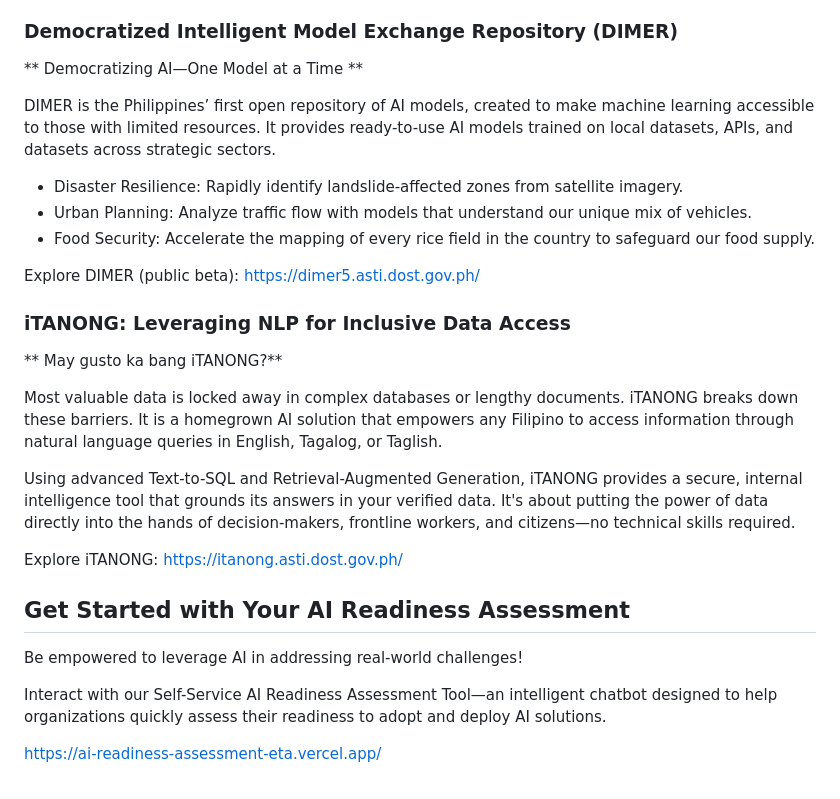
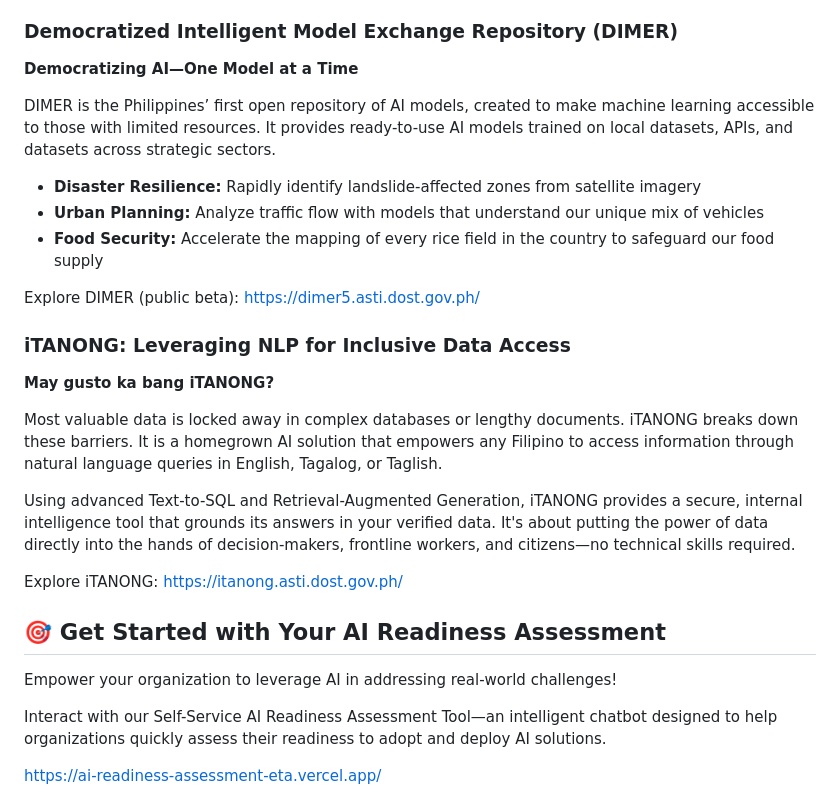
Before and after one commit to kurtvalcorza/acabai-ph, a Markdown page: README.md, the part around one of its changes. Rendered like a GitHub page.

```diff
--- a/README.md
+++ b/README.md
@@ -19,19 +69,19 @@ By providing centralized access to high-performance computing, curated datasets,
 
 ### Democratized Intelligent Model Exchange Repository (DIMER)
 
-** Democratizing AI—One Model at a Time **
+**Democratizing AI—One Model at a Time**
 
 DIMER is the Philippines’ first open repository of AI models, created to make machine learning accessible to those with limited resources. It provides ready-to-use AI models trained on local datasets, APIs, and datasets across strategic sectors.
-- Disaster Resilience: Rapidly identify landslide-affected zones from satellite imagery.
-- Urban Planning: Analyze traffic flow with models that understand our unique mix of vehicles.
-- Food Security: Accelerate the mapping of every rice field in the country to safeguard our food supply.
+- **Disaster Resilience:** Rapidly identify landslide-affected zones from satellite imagery
+- **Urban Planning:** Analyze traffic flow with models that understand our unique mix of vehicles
+- **Food Security:** Accelerate the mapping of every rice field in the country to safeguard our food supply
 
 Explore DIMER (public beta):
 https://dimer5.asti.dost.gov.ph/
 
 ### iTANONG: Leveraging NLP for Inclusive Data Access
 
-** May gusto ka bang iTANONG?**
+**May gusto ka bang iTANONG?**
 
 Most valuable data is locked away in complex databases or lengthy documents. iTANONG breaks down these barriers. It is a homegrown AI solution that empowers any Filipino to access information through natural language queries in English, Tagalog, or Taglish.
 
@@ -40,9 +90,9 @@ Using advanced Text-to-SQL and Retrieval-Augmented Generation, iTANONG provides
 Explore iTANONG:
 https://itanong.asti.dost.gov.ph/
 
-## Get Started with Your AI Readiness Assessment
+## 🎯 Get Started with Your AI Readiness Assessment
 
-Be empowered to leverage AI in addressing real-world challenges!
+Empower your organization to leverage AI in addressing real-world challenges!
 
 Interact with our Self-Service AI Readiness Assessment Tool—an intelligent chatbot designed to help organizations quickly assess their readiness to adopt and deploy AI solutions.
 
```
Also changed, not shown: other parts of README.md (+125 -4 lines).
